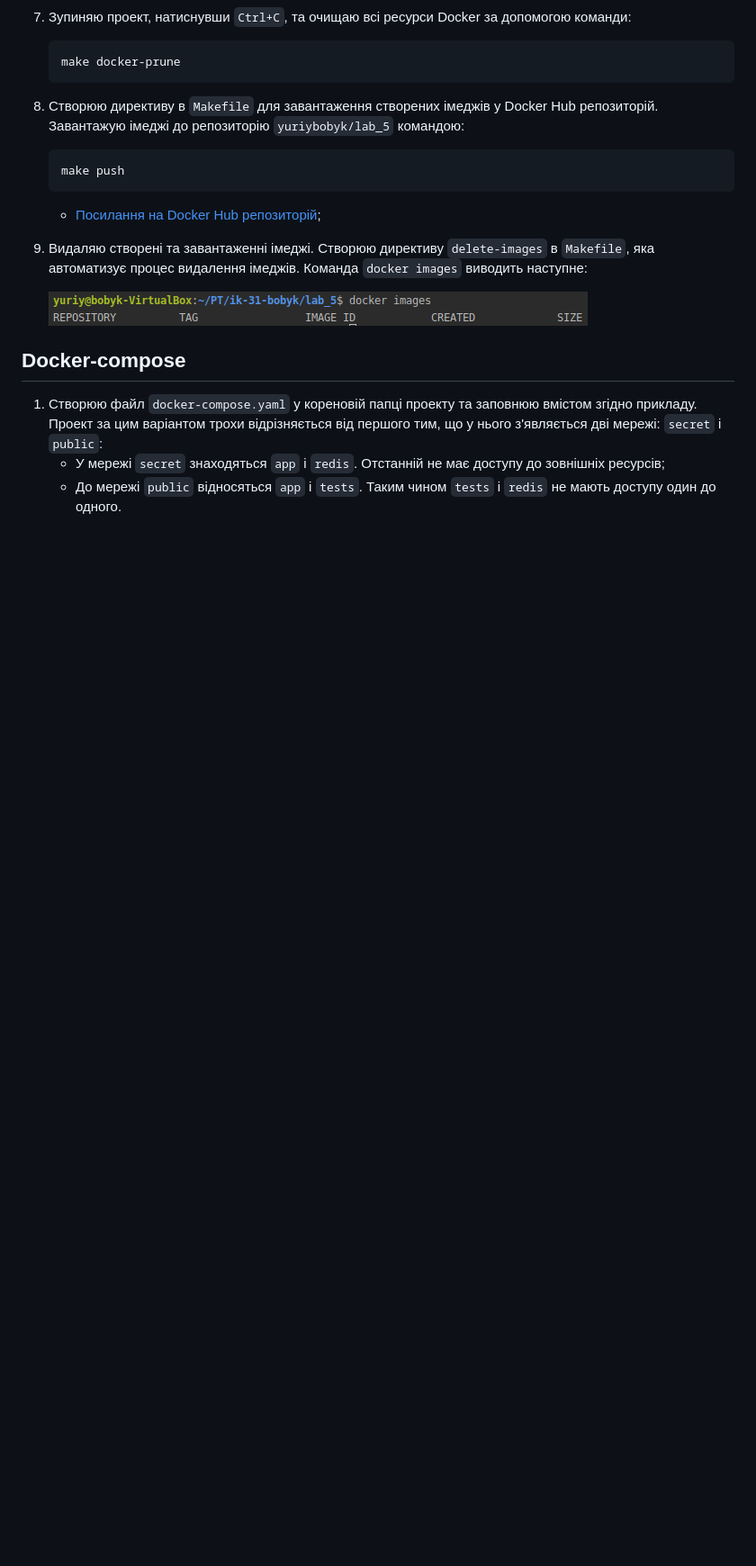
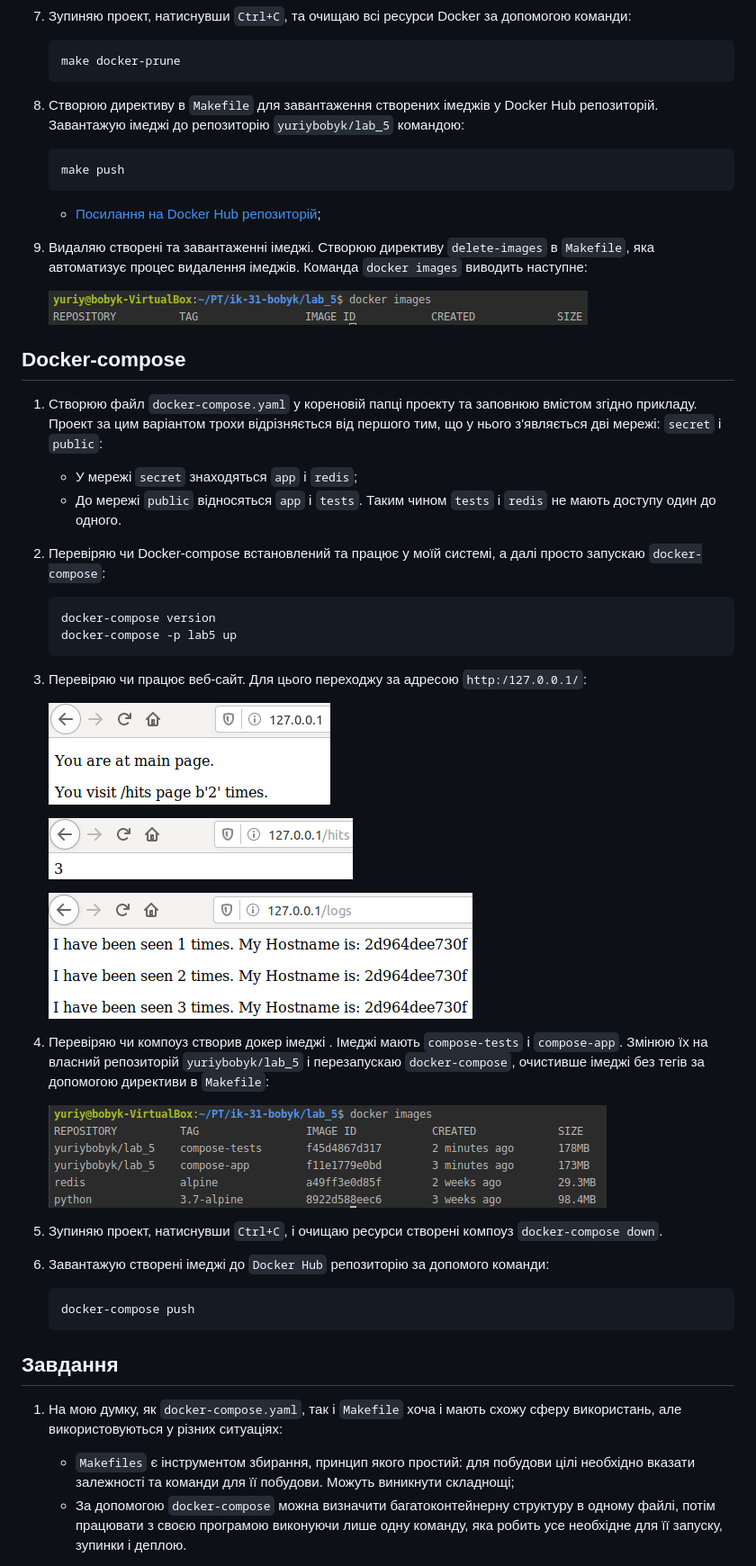
Before and after one commit to yuriybobyk/ik-31-bobyk, a Markdown page: lab_5/README.md, the part around the change printed below. Shown: that part at 90% size. Rendered like a GitHub page; pictures changed too: lab_5/img/10.png (added), lab_5/img/11.png (added), lab_5/img/12.png (added); blank space fills up the shorter version.

Commit message:
Lab_5: Update README.md and images

````diff
--- a/lab_5/README.md
+++ b/lab_5/README.md
@@ -84,5 +84,38 @@ Docker-compose
 ---
 
 1. Створюю файл `docker-compose.yaml` у кореновій папці проекту та заповнюю вмістом згідно прикладу. Проект за цим варіантом трохи відрізняється від першого тим, що у нього з'являється дві мережі: `secret` і `public`:
-    - У мережі `secret` знаходяться `app` і `redis`. Отстанній не має доступу до зовнішніх ресурсів;
+    - У мережі `secret` знаходяться `app` і `redis`;
     - До мережі `public` відносяться `app` і `tests`. Таким чином `tests` i `redis` не мають доступу один до одного.
+
+2. Перевіряю чи Docker-compose встановлений та працює у моїй системі, а далі просто запускаю `docker-compose`:
+    ```
+    docker-compose version
+    docker-compose -p lab5 up
+    ```
+
+3. Перевіряю чи працює веб-сайт. Для цього переходжу за адресою `http:/127.0.0.1/`:
+
+    ![image](img/10.png)
+
+    ![image](img/11.png)
+
+    ![image](img/12.png)
+
+4. Перевіряю чи компоуз створив докер імеджі . Імеджі мають `compose-tests` і `compose-app`. Змінюю їх на власний репозиторій `yuriybobyk/lab_5` і перезапускаю `docker-compose`, очистивше імеджі без тегів за допомогою директиви в `Makefile`:
+
+    ![image](img/13.png)
+
+5. Зупиняю проект, натиснувши `Ctrl+C`, і очищаю ресурси створені компоуз `docker-compose down`.
+
+6. Завантажую створені імеджі до `Docker Hub` репозиторію за допомого команди:
+    ```
+    docker-compose push
+    ```
+
+Завдання
+---
+1. На мою думку, як `docker-compose.yaml`, так і `Makefile` хоча і мають схожу сферу використань, але використовуються у різних ситуаціях:
+
+      - `Makefiles` є інструментом збирання, принцип якого простий: для побудови цілі необхідно вказати залежності та команди для її побудови. Можуть виникнути складнощі;
+      - За допомогою `docker-compose` можна визначити багатоконтейнерну структуру в одному файлі, потім працювати з своєю програмою виконуючи лише одну команду, яка робить усе необхідне для її запуску, зупинки і деплою.
+
````
Also changed, not shown: other parts of lab_5/README.md (+20 -0 lines), lab_5/img/14.png (added), lab_5/img/15.png (added).
